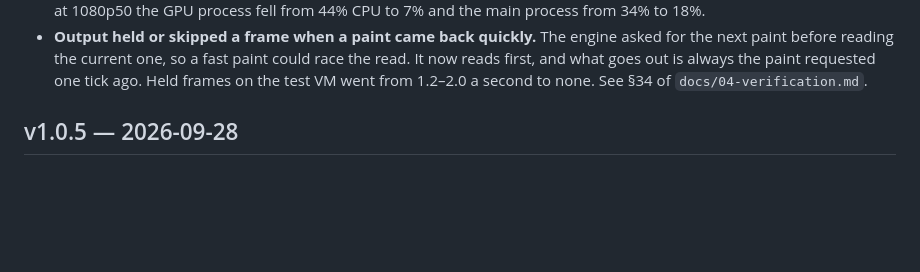
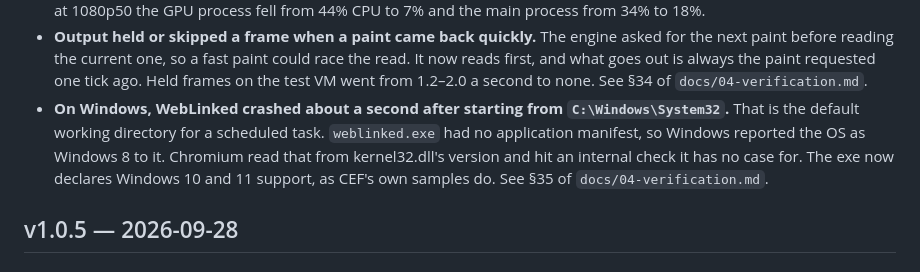
Before and after one commit to stoatworks-labs/weblinked, a Markdown page: CHANGELOG.md, the part around the change. GitHub-like rendering; blank space fills up the shorter version.

```diff
--- a/CHANGELOG.md
+++ b/CHANGELOG.md
@@ -27,6 +27,13 @@
   could race the read. It now reads first, and what goes out is always the
   paint requested one tick ago. Held frames on the test VM went from 1.2–2.0 a
   second to none. See §34 of `docs/04-verification.md`.
+- **On Windows, WebLinked crashed about a second after starting from
+  `C:\Windows\System32`.** That is the default working directory for a
+  scheduled task. `weblinked.exe` had no application manifest, so Windows
+  reported the OS as Windows 8 to it. Chromium read that from kernel32.dll's
+  version and hit an internal check it has no case for. The exe now declares
+  Windows 10 and 11 support, as CEF's own samples do. See §35 of
+  `docs/04-verification.md`.
 
 ## v1.0.5 — 2026-09-28
 
```
Also changed, not shown: docs/04-verification.md (+78 -0 lines).
